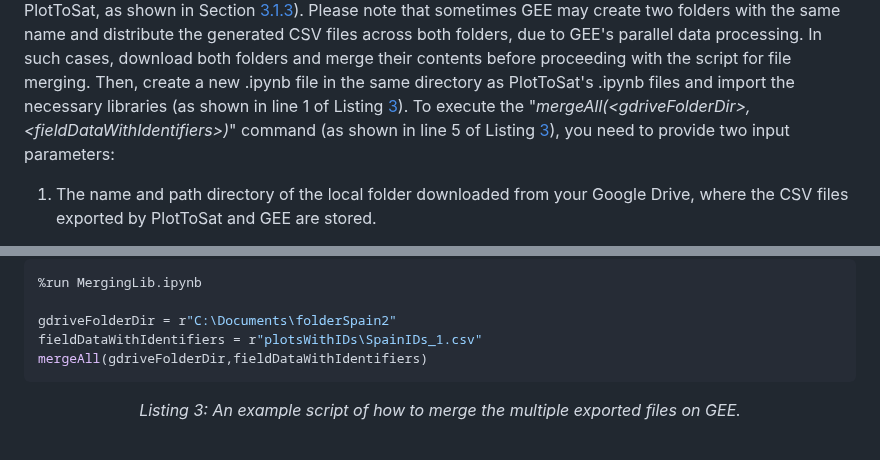
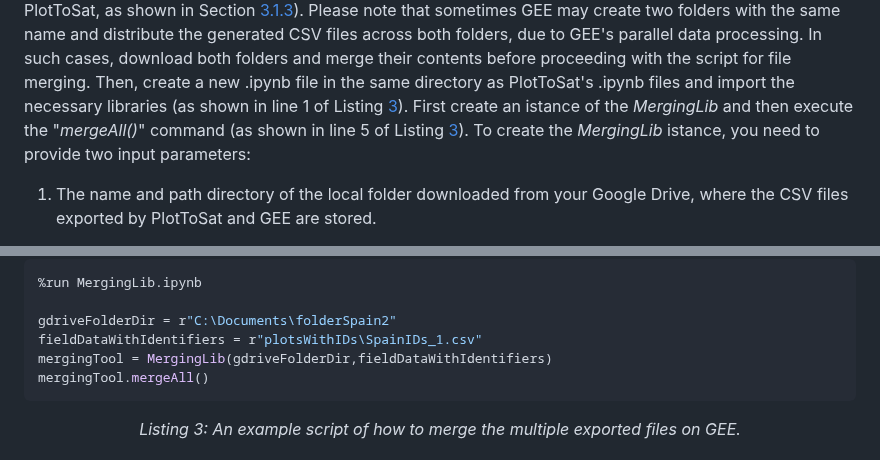
Before and after one commit to Art-n-MathS/PlotToSat, a Markdown page: README.md, 2 parts joined by grey strips. Drawn GitHub-style.

Commit message:
New merging script working and it is fast!

````diff
--- a/README.md
+++ b/README.md
@@ -645,10 +645,9 @@ parallel data processing. In such cases, download both folders and merge
 their contents before proceeding with the script for file merging. Then,
 create a new .ipynb file in the same directory as PlotToSat's .ipynb
 files and import the necessary libraries (as shown in line 1 of Listing
-[3](#lstmergeCode)). To execute the
-\"*mergeAll(\<gdriveFolderDir\>, \<fieldDataWithIdentifiers\>)*\"
-command (as shown in line 5 of Listing
-[3](#lstmergeCode)), you need to provide two input parameters:
+[3](#lstmergeCode)). First create an istance of the _MergingLib_ and then execute the
+\"*mergeAll()*\" command (as shown in line 5 of Listing
+[3](#lstmergeCode)). To create the _MergingLib_ istance, you need to provide two input parameters:
 
 1.  The name and path directory of the local folder downloaded from your
     Google Drive, where the CSV files exported by PlotToSat and GEE are
@@ -673,7 +672,8 @@ here:
 
 gdriveFolderDir = r"C:\Documents\folderSpain2"
 fieldDataWithIdentifiers = r"plotsWithIDs\SpainIDs_1.csv"
-mergeAll(gdriveFolderDir,fieldDataWithIdentifiers)
+mergingTool = MergingLib(gdriveFolderDir,fieldDataWithIdentifiers)
+mergingTool.mergeAll()
 ```
 <p align="center"><em>Listing 3: An example script of how to merge the multiple exported files on GEE.</em></p>
 
````
